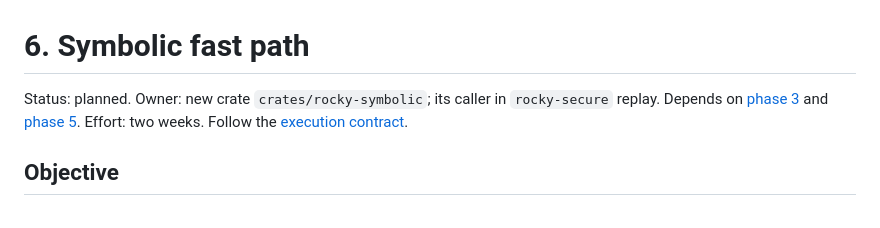
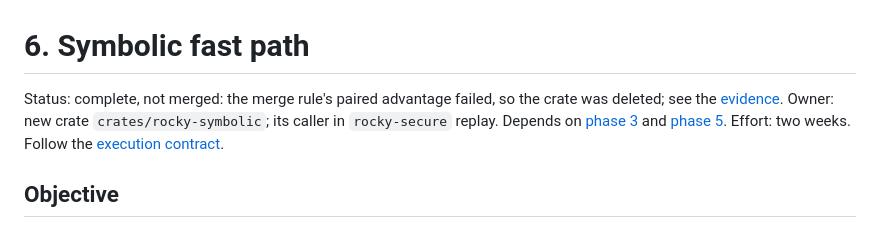
Before and after one commit to BierDav/rocky, a Markdown page: docs/features_13/06-symbolic-fast-path.md, the part around the change. Drawn GitHub-style.

Commit message:
feat: finish phase 06

```diff
--- a/docs/features_13/06-symbolic-fast-path.md
+++ b/docs/features_13/06-symbolic-fast-path.md
@@ -1,7 +1,8 @@
 # 6. Symbolic fast path
 
-Status: planned. Owner: new crate `crates/rocky-symbolic`; its caller in
-`rocky-secure` replay. Depends on [phase 3](03-intent-shapes.md) and
+Status: complete, not merged: the merge rule's paired advantage failed, so the
+crate was deleted; see the [evidence](06-symbolic-fast-path-evidence.md). Owner:
+new crate `crates/rocky-symbolic`; its caller in `rocky-secure` replay. Depends on [phase 3](03-intent-shapes.md) and
 [phase 5](05-replayed-constraints.md). Effort: two weeks. Follow the
 [execution contract](README.md#agent-execution-contract).
 
```
Also changed, not shown: docs/features_13/06-symbolic-fast-path-evidence.md (added, +134 -0 lines), docs/features_13/README.md (+2 -2 lines).
